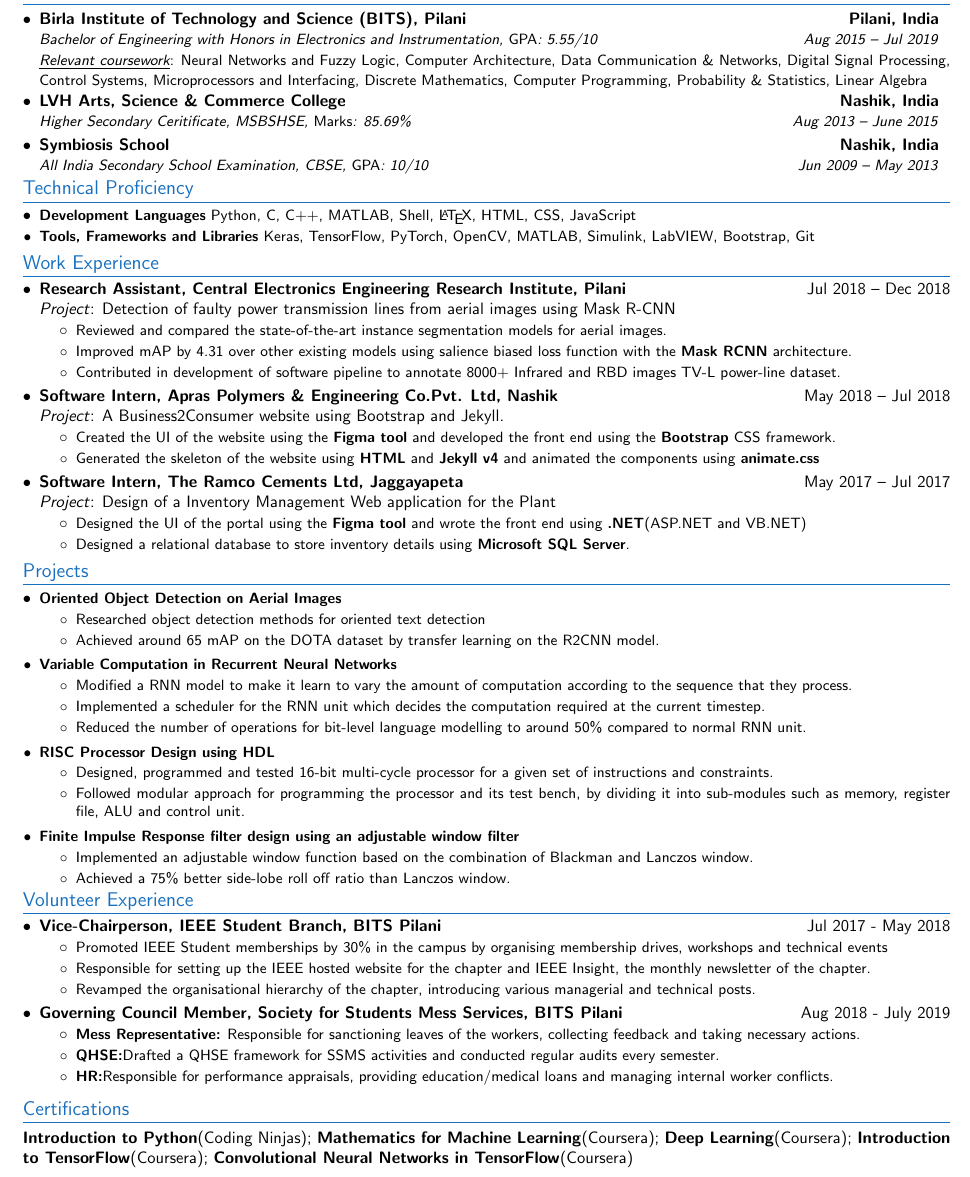
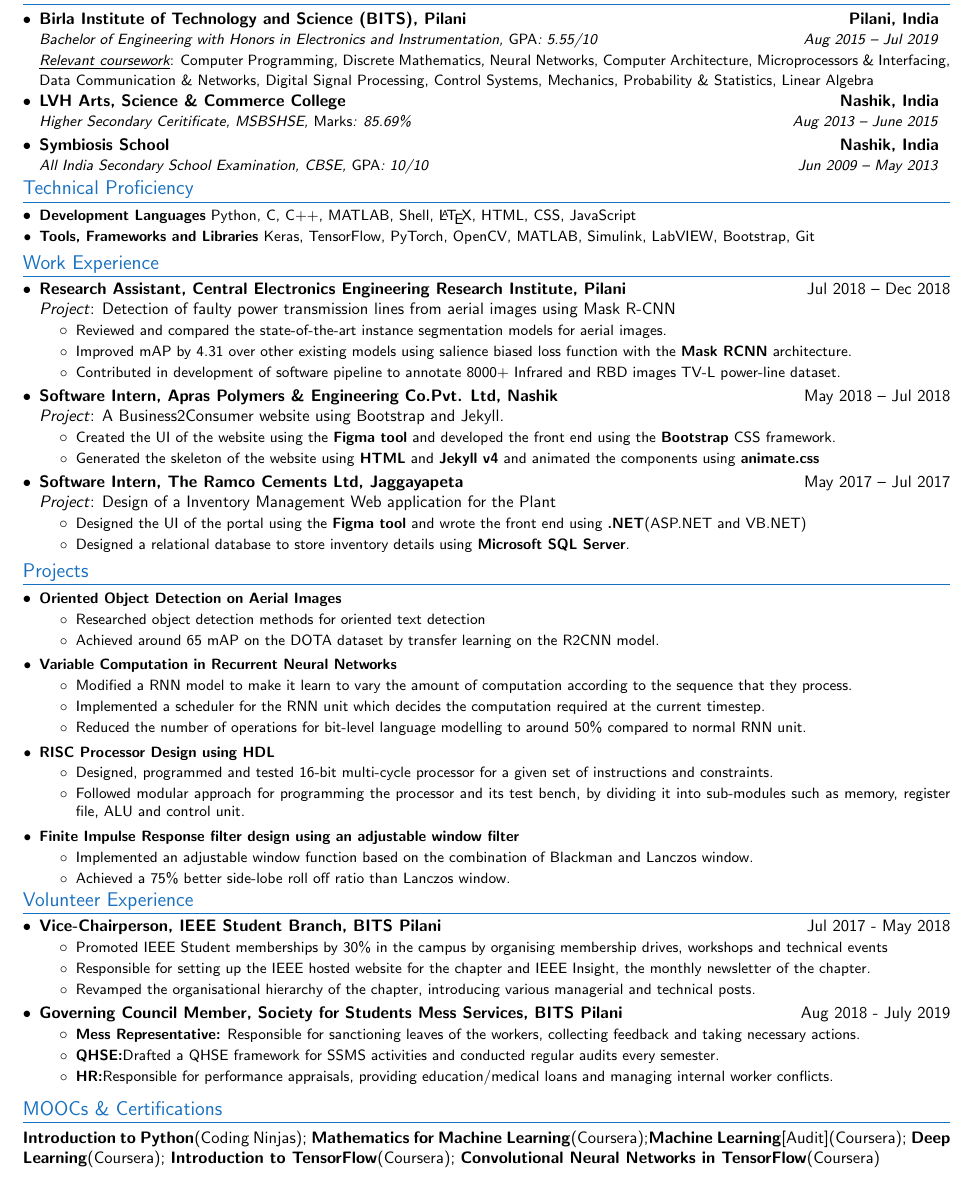
Before and after one commit to ad1tyawagh/resume, a LaTeX CV (aditya_resume.tex): part of the page, cut so that both start at the same text. Compiled offline with pdfLaTeX.

Commit message:
Updated resume

```diff
--- a/aditya_resume.tex
+++ b/aditya_resume.tex
@@ -128,7 +128,7 @@
 \resumeSubheadingEducation
 {Birla Institute of Technology and Science (BITS), Pilani}{\textbf{Pilani, India}}
 {Bachelor of Engineering with Honors in Electronics and Instrumentation, {\small \emph{GPA}: 5.55/10} \vspace{1pt}}  {Aug 2015 -- Jul 2019} \vspace{1pt} \\
-{\justifying \small \emph{\underline{Relevant coursework}}: Neural Networks and Fuzzy Logic, Computer Architecture, Data Communication \& Networks, Digital Signal Processing, Control Systems, Microprocessors and Interfacing, Discrete Mathematics, Computer Programming, Probability \& Statistics, Linear Algebra}
+{\justifying \small \emph{\underline{Relevant coursework}}: Computer Programming,  Discrete Mathematics, Neural Networks, Computer Architecture, Microprocessors \& Interfacing, Data Communication \& Networks, Digital Signal Processing, Control Systems, Mechanics, Probability \& Statistics, Linear Algebra}
 
 \vspace{-5pt}
 \resumeSubheadingEducation
@@ -291,10 +291,10 @@
 % {\hfill{deeplearning.ai, Coursera}}
 % \resumeSubHeadingListEnd
 
-\section{Certifications}
+\section{MOOCs \& Certifications}
 
 \justifying
 
-{\href{https://students.codingninjas.com/verify/0e0427a922f32cf0}{{\textbf{Introduction to Python}}}(Coding Ninjas)}; {\href{https://www.coursera.org/account/accomplishments/certificate/PERFF99LL8T7}{\textbf{Mathematics for Machine Learning}}(Coursera)}; {\href{https://www.coursera.org/account/accomplishments/certificate/KJBZ3XKKYAXM}{\textbf{Deep Learning}}(Coursera)}; {\href{https://www.coursera.org/account/accomplishments/certificate/7G4V3W8T4J7L}{\textbf{Introduction to TensorFlow}}(Coursera)}; {\href{https://www.coursera.org/account/accomplishments/certificate/HHUQBSMH53JY}{\textbf{Convolutional Neural Networks in TensorFlow}}(Coursera)}
+{\href{https://students.codingninjas.com/verify/0e0427a922f32cf0}{{\textbf{Introduction to Python}}}(Coding Ninjas)}; {\href{https://www.coursera.org/account/accomplishments/certificate/PERFF99LL8T7}{\textbf{Mathematics for Machine Learning}}(Coursera)};{\textbf{Machine Learning}}[Audit](Coursera)}; {\href{https://www.coursera.org/account/accomplishments/certificate/KJBZ3XKKYAXM}{\textbf{Deep Learning}}(Coursera)}; {\href{https://www.coursera.org/account/accomplishments/certificate/7G4V3W8T4J7L}{\textbf{Introduction to TensorFlow}}(Coursera)}; {\href{https://www.coursera.org/account/accomplishments/certificate/HHUQBSMH53JY}{\textbf{Convolutional Neural Networks in TensorFlow}}(Coursera)}
 
 \end{document}
```
